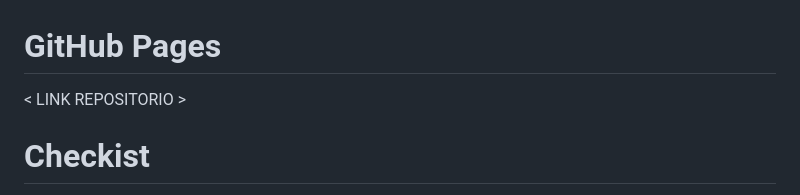
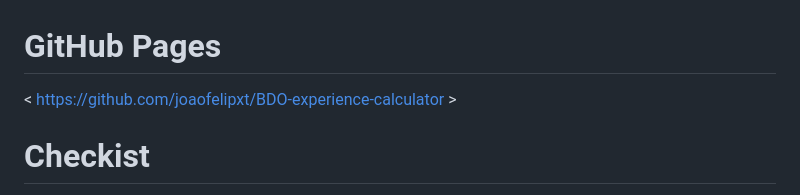
Before and after one commit to joaofelipxt/BDO-experience-calculator, a Markdown page: README.md, the part around the change. Rendered like a GitHub page.

```diff
--- a/README.md
+++ b/README.md
@@ -1,6 +1,6 @@
 # GitHub Pages
 
-< LINK REPOSITORIO >
+< https://github.com/joaofelipxt/BDO-experience-calculator >
 
 # Checkist
 
```
